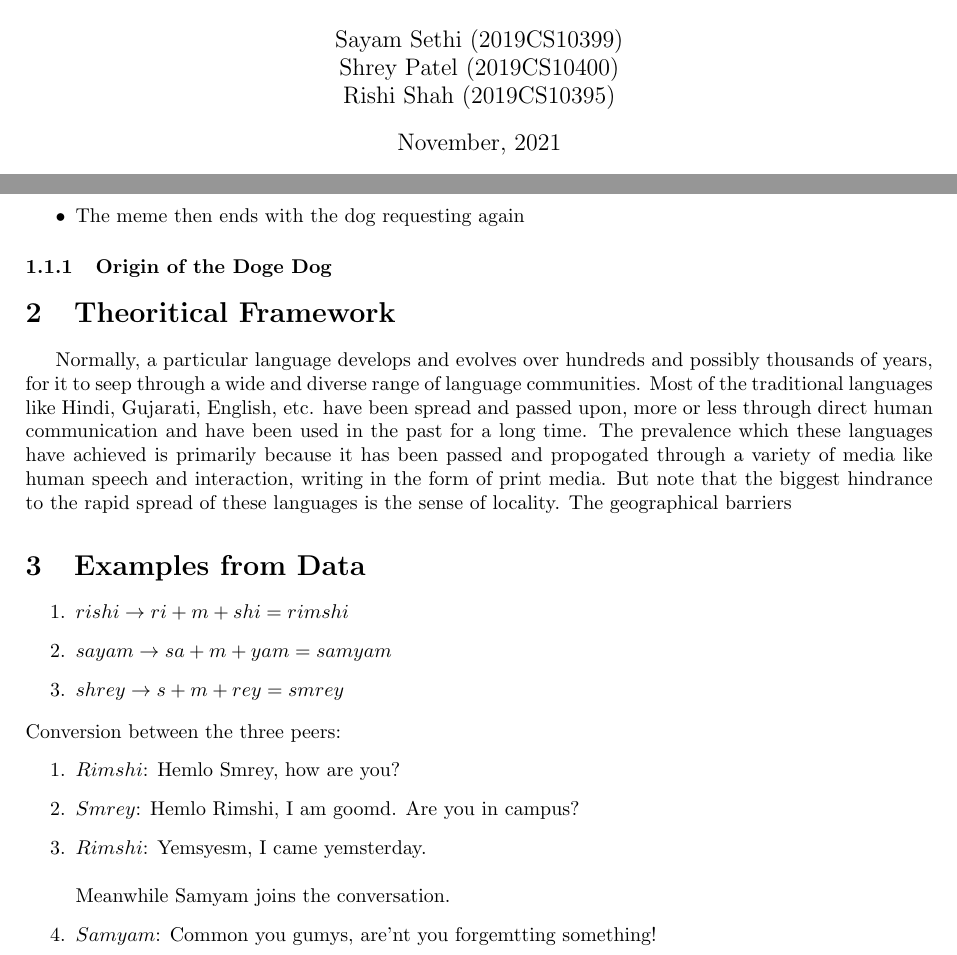
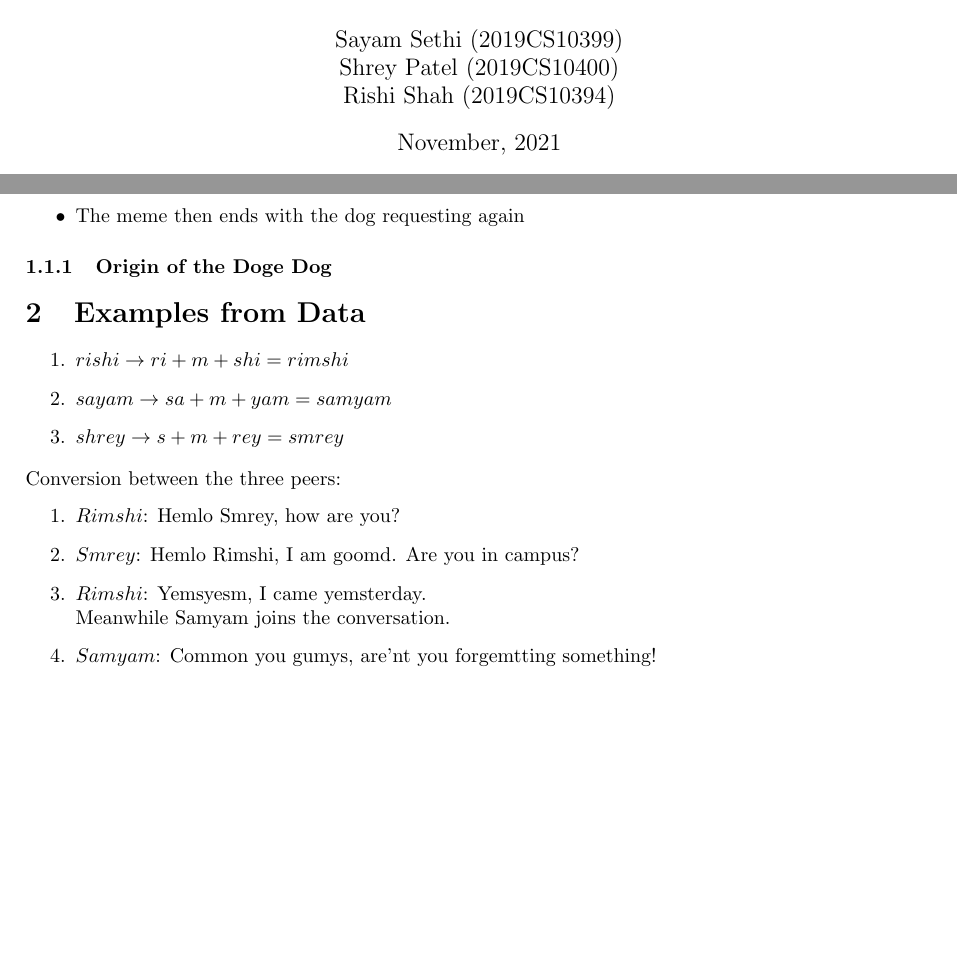
Before and after one commit to pshrey795/Cheems-vs-Sanity, a LaTeX paper (cheems.tex): two parts of pages 1 and 4 of 5, joined at a grey line, cut so that both start at the same text, the shorter picture padded with empty space. Compiled offline with pdfLaTeX.

Commit message:
resolving merge conflict(s)

```diff
--- a/cheems.tex
+++ b/cheems.tex
@@ -9,7 +9,7 @@
 \geometry{a4paper, total={170mm,257mm}, left=25mm, top=20mm, right=25mm, bottom=20mm}
 
 \title{Cheems vs Sanity}
-\author{Sayam Sethi (2019CS10399)\\Shrey Patel (2019CS10400)\\Rishi Shah (2019CS10395)}
+\author{Sayam Sethi (2019CS10399)\\Shrey Patel (2019CS10400)\\Rishi Shah (2019CS10394)}
 \date{November, 2021}
 
 \begin{document}
@@ -73,11 +73,6 @@ Again as we can see, the meme aims to convey a story without using too many word
 \subsubsection{Origin of the Doge Dog}
 
 
-
-    \section{Theoritical Framework}
-    Normally, a particular language develops and evolves over hundreds and possibly thousands of years, for it to seep through a wide and diverse range of language communities. Most of the traditional languages like Hindi, Gujarati, English, etc. have been spread and passed upon, more or less through direct human communication and have been used in the past for a long time.  The prevalence which these languages have achieved is primarily because it has been passed and propogated through a variety of media like human speech and interaction, writing in the form of print media. But note that the biggest hindrance to the rapid spread of these languages is the sense of locality. The geographical barriers
-
-
 \section{Examples from Data}
 \begin{enumerate}
     \item $rishi \rightarrow ri+m+shi = rimshi$
@@ -88,8 +83,7 @@ Conversion between the three peers:
 \begin{enumerate}
     \item $Rimshi$: Hemlo Smrey, how are you?
     \item $Smrey$: Hemlo Rimshi, I am goomd. Are you in campus?
-    \item $Rimshi$: Yemsyesm, I came yemsterday. \\
-    \\
+    \item $Rimshi$: Yemsyesm, I came yemsterday.\\
     Meanwhile Samyam joins the conversation.
     \item $Samyam$: Common you gumys, are'nt you forgemtting something!
     \item $Rimshi$ and $Smrey$: What?
```
Also changed, not shown: cheems.pdf, figures/Dogecoin_logo.png (added).
